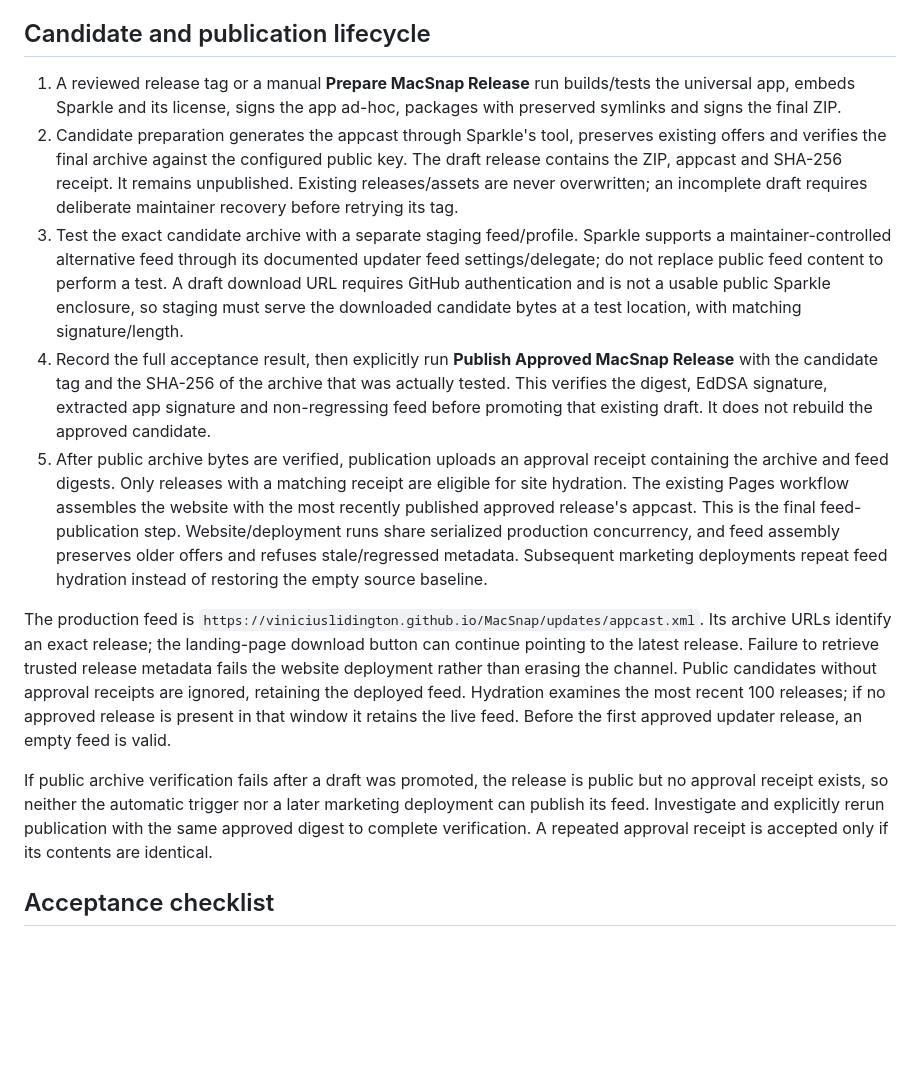
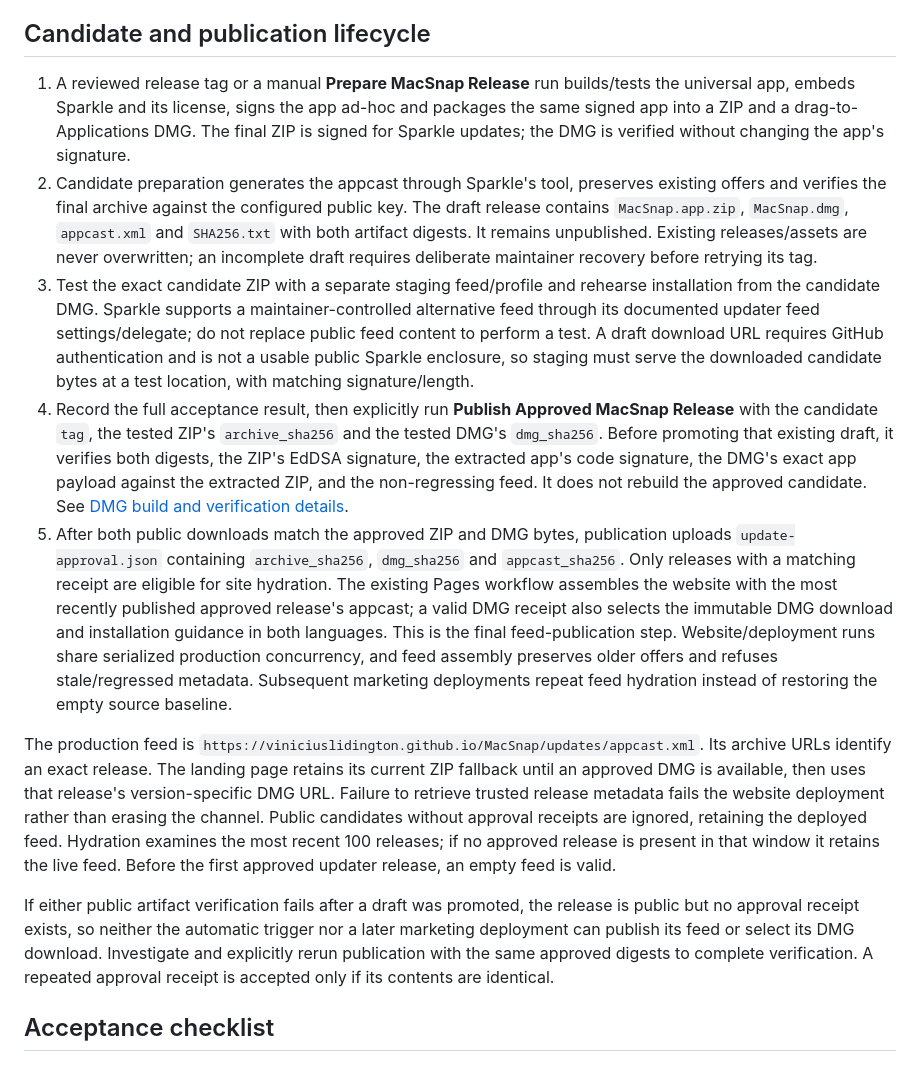
Before and after one commit to viniciuslidington/MacSnap, a Markdown page: docs/automatic-updates.md, the part around the change. GitHub-like rendering; blank space fills up the shorter version.

Commit message:
docs: align update publication guide with DMG approval

```diff
--- a/docs/automatic-updates.md
+++ b/docs/automatic-updates.md
@@ -35,15 +35,15 @@ The bundle assembler injects only the public key. Missing/malformed keys, key/ar
 
 ## Candidate and publication lifecycle
 
-1. A reviewed release tag or a manual **Prepare MacSnap Release** run builds/tests the universal app, embeds Sparkle and its license, signs the app ad-hoc, packages with preserved symlinks and signs the final ZIP.
-2. Candidate preparation generates the appcast through Sparkle's tool, preserves existing offers and verifies the final archive against the configured public key. The draft release contains the ZIP, appcast and SHA-256 receipt. It remains unpublished. Existing releases/assets are never overwritten; an incomplete draft requires deliberate maintainer recovery before retrying its tag.
-3. Test the exact candidate archive with a separate staging feed/profile. Sparkle supports a maintainer-controlled alternative feed through its documented updater feed settings/delegate; do not replace public feed content to perform a test. A draft download URL requires GitHub authentication and is not a usable public Sparkle enclosure, so staging must serve the downloaded candidate bytes at a test location, with matching signature/length.
-4. Record the full acceptance result, then explicitly run **Publish Approved MacSnap Release** with the candidate tag and the SHA-256 of the archive that was actually tested. This verifies the digest, EdDSA signature, extracted app signature and non-regressing feed before promoting that existing draft. It does not rebuild the approved candidate.
-5. After public archive bytes are verified, publication uploads an approval receipt containing the archive and feed digests. Only releases with a matching receipt are eligible for site hydration. The existing Pages workflow assembles the website with the most recently published approved release's appcast. This is the final feed-publication step. Website/deployment runs share serialized production concurrency, and feed assembly preserves older offers and refuses stale/regressed metadata. Subsequent marketing deployments repeat feed hydration instead of restoring the empty source baseline.
+1. A reviewed release tag or a manual **Prepare MacSnap Release** run builds/tests the universal app, embeds Sparkle and its license, signs the app ad-hoc and packages the same signed app into a ZIP and a drag-to-Applications DMG. The final ZIP is signed for Sparkle updates; the DMG is verified without changing the app's signature.
+2. Candidate preparation generates the appcast through Sparkle's tool, preserves existing offers and verifies the final archive against the configured public key. The draft release contains `MacSnap.app.zip`, `MacSnap.dmg`, `appcast.xml` and `SHA256.txt` with both artifact digests. It remains unpublished. Existing releases/assets are never overwritten; an incomplete draft requires deliberate maintainer recovery before retrying its tag.
+3. Test the exact candidate ZIP with a separate staging feed/profile and rehearse installation from the candidate DMG. Sparkle supports a maintainer-controlled alternative feed through its documented updater feed settings/delegate; do not replace public feed content to perform a test. A draft download URL requires GitHub authentication and is not a usable public Sparkle enclosure, so staging must serve the downloaded candidate bytes at a test location, with matching signature/length.
+4. Record the full acceptance result, then explicitly run **Publish Approved MacSnap Release** with the candidate `tag`, the tested ZIP's `archive_sha256` and the tested DMG's `dmg_sha256`. Before promoting that existing draft, it verifies both digests, the ZIP's EdDSA signature, the extracted app's code signature, the DMG's exact app payload against the extracted ZIP, and the non-regressing feed. It does not rebuild the approved candidate. See [DMG build and verification details](dmg-installer.md).
+5. After both public downloads match the approved ZIP and DMG bytes, publication uploads `update-approval.json` containing `archive_sha256`, `dmg_sha256` and `appcast_sha256`. Only releases with a matching receipt are eligible for site hydration. The existing Pages workflow assembles the website with the most recently published approved release's appcast; a valid DMG receipt also selects the immutable DMG download and installation guidance in both languages. This is the final feed-publication step. Website/deployment runs share serialized production concurrency, and feed assembly preserves older offers and refuses stale/regressed metadata. Subsequent marketing deployments repeat feed hydration instead of restoring the empty source baseline.
 
-The production feed is `https://viniciuslidington.github.io/MacSnap/updates/appcast.xml`. Its archive URLs identify an exact release; the landing-page download button can continue pointing to the latest release. Failure to retrieve trusted release metadata fails the website deployment rather than erasing the channel. Public candidates without approval receipts are ignored, retaining the deployed feed. Hydration examines the most recent 100 releases; if no approved release is present in that window it retains the live feed. Before the first approved updater release, an empty feed is valid.
+The production feed is `https://viniciuslidington.github.io/MacSnap/updates/appcast.xml`. Its archive URLs identify an exact release. The landing page retains its current ZIP fallback until an approved DMG is available, then uses that release's version-specific DMG URL. Failure to retrieve trusted release metadata fails the website deployment rather than erasing the channel. Public candidates without approval receipts are ignored, retaining the deployed feed. Hydration examines the most recent 100 releases; if no approved release is present in that window it retains the live feed. Before the first approved updater release, an empty feed is valid.
 
-If public archive verification fails after a draft was promoted, the release is public but no approval receipt exists, so neither the automatic trigger nor a later marketing deployment can publish its feed. Investigate and explicitly rerun publication with the same approved digest to complete verification. A repeated approval receipt is accepted only if its contents are identical.
+If either public artifact verification fails after a draft was promoted, the release is public but no approval receipt exists, so neither the automatic trigger nor a later marketing deployment can publish its feed or select its DMG download. Investigate and explicitly rerun publication with the same approved digests to complete verification. A repeated approval receipt is accepted only if its contents are identical.
 
 ## Acceptance checklist
 
```
